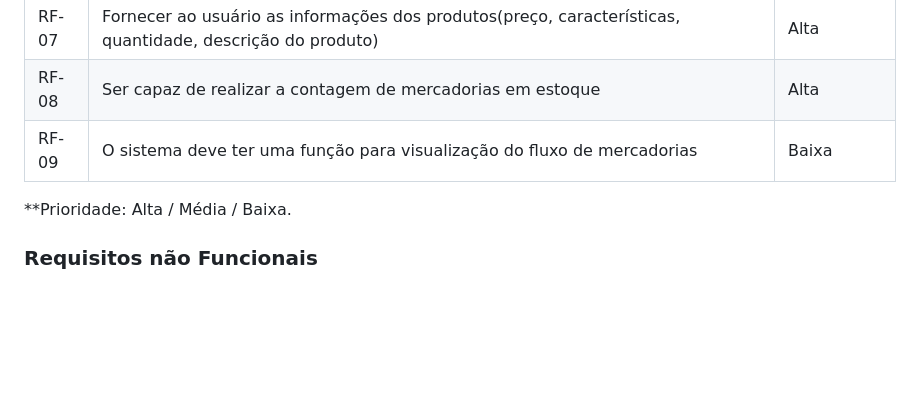
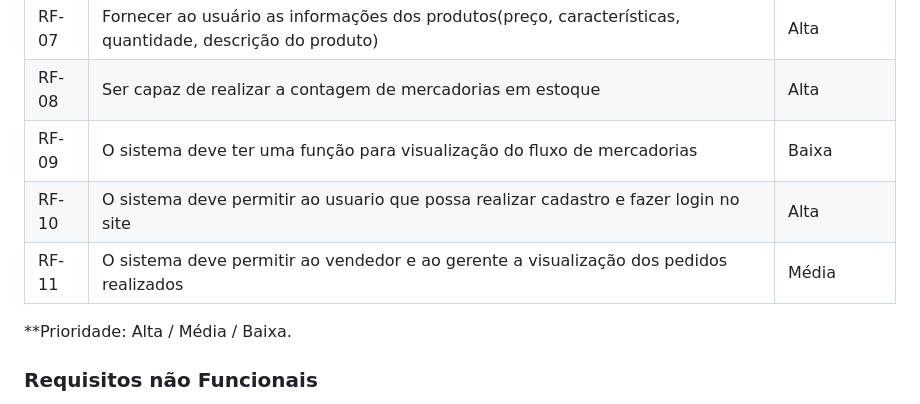
Before and after one commit to ICEI-PUC-Minas-PMV-ADS/pmv-ads-2024-1-e1-proj-web-t5-pmv-ads-2024-1-e1-projsysfap, a Markdown page: documentos/02-Especificação do Projeto.md, the part around the change. Rendered like a GitHub page; blank space fills up the shorter version.

```diff
--- a/documentos/02-Especificação do Projeto.md
+++ b/documentos/02-Especificação do Projeto.md
@@ -82,6 +82,10 @@
 | RF-07 |Fornecer ao usuário as informações dos produtos(preço, características, quantidade, descrição do produto)|Alta|
 | RF-08 |Ser capaz de realizar a contagem de mercadorias em estoque|Alta|
 | RF-09 |O sistema deve ter uma função para visualização do fluxo de mercadorias|Baixa|
+| RF-10 |O sistema deve permitir ao usuario que possa realizar cadastro e fazer login no site|Alta|
+| RF-11 |O sistema deve permitir ao vendedor e ao gerente a visualização dos pedidos realizados|Média|
+
+
 
 
 **Prioridade: Alta / Média / Baixa.
```
